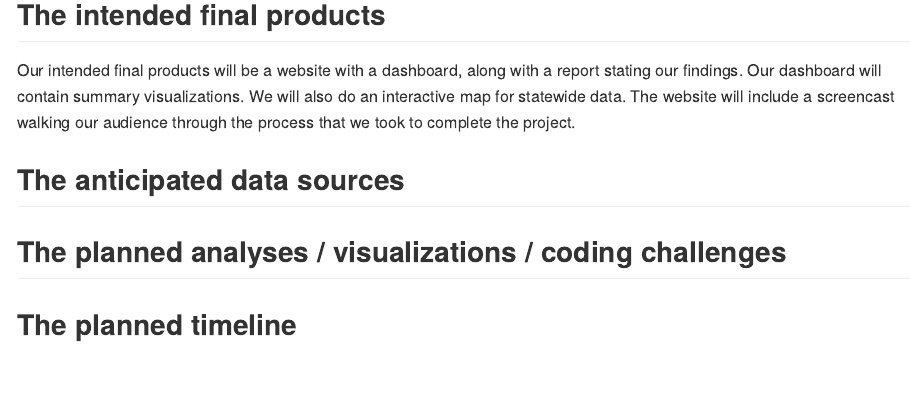
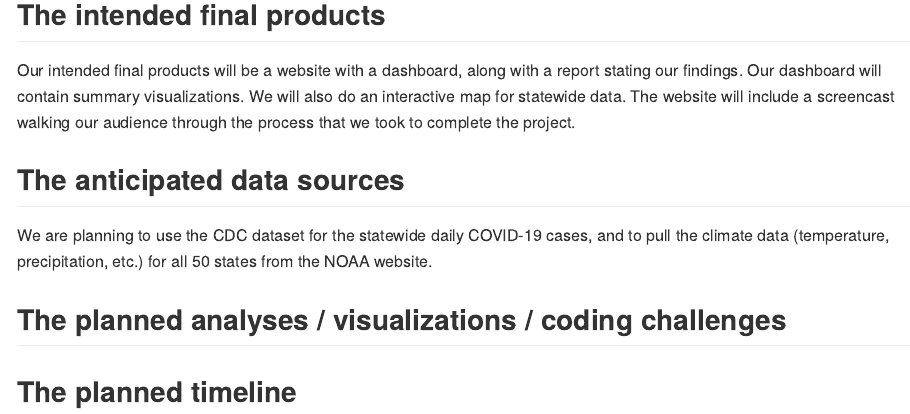
Before and after one commit to mb4650/cactus.ignore, an R Markdown document (p8105_final_project_proposal.Rmd): the page in a window 1100 px wide, from 510 px down. Rendered offline with R 4.5, knitr and Pandoc, with nearby package versions.

Commit message:
The anticipated data sources

```diff
--- a/p8105_final_project_proposal.Rmd
+++ b/p8105_final_project_proposal.Rmd
@@ -23,6 +23,8 @@ Our intended final products will be a website with a dashboard, along with a rep
 
 ## The anticipated data sources
 
+We are planning to use the CDC dataset for the statewide daily COVID-19 cases, and to pull the climate data (temperature, precipitation, etc.) for all 50 states from the NOAA website.
+
 ## The planned analyses / visualizations / coding challenges
 
 ## The planned timeline
```
Also changed, not shown: p8105_final_project_proposal.md.
